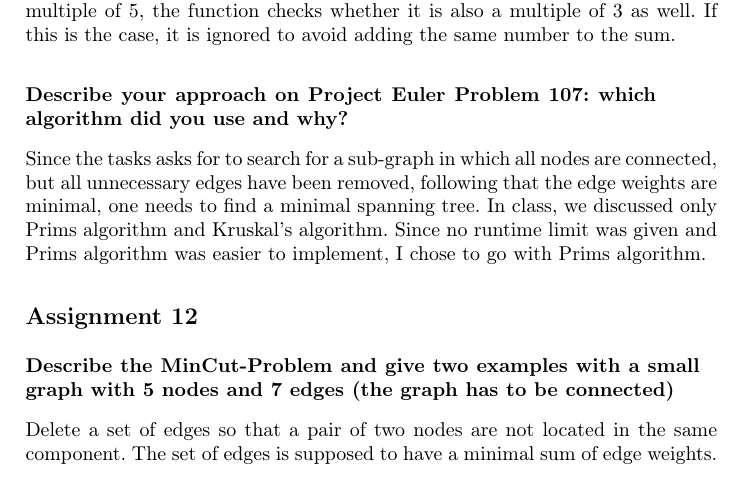
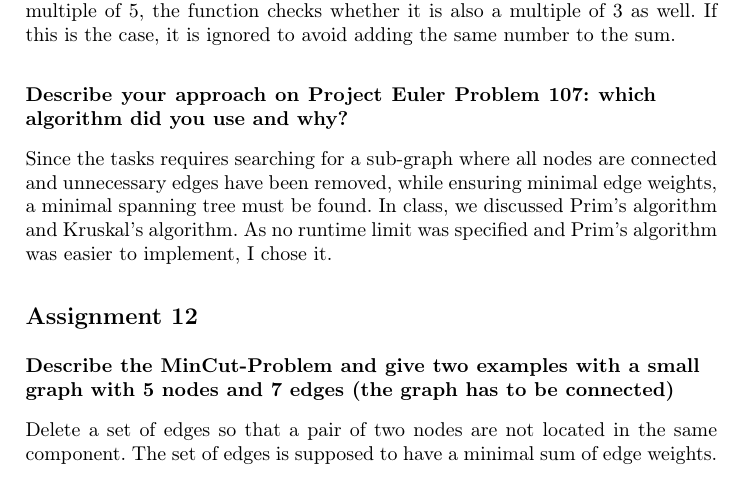
Before and after one commit to PhillipRothenbeck/AlgorithmAndDatastructureTraining, a LaTeX problem sheet (answers/ExamAssignment.tex): part of page 14 of 14, cut so that both start at the same text. Compiled offline with pdfLaTeX.

Commit message:
add 9 corrected

```diff
--- a/answers/ExamAssignment.tex
+++ b/answers/ExamAssignment.tex
@@ -440,9 +440,9 @@ adds the corresponding multiples of 3 and 5 to the sum. If the respective multip
 loop is aborted. For each multiple of 5, the function checks whether it is also a multiple of 3 as well. If this is the case, it is ignored to avoid adding the same number to the sum.
 
 \subsection*{Describe your approach on Project Euler Problem 107: which algorithm did you use and why?}
-Since the tasks asks for to search for a sub-graph in which all nodes are connected, but all unnecessary edges have been removed, following that the edge weights are minimal, one needs
-to find a minimal spanning tree. In class, we discussed only Prims algorithm and Kruskal's algorithm. Since no runtime limit was given and Prims algorithm was easier to implement, I chose
-to go with Prims algorithm.
+Since the tasks requires searching for a sub-graph where all nodes are connected and unnecessary edges have been removed, while ensuring minimal edge weights,
+a minimal spanning tree must be found. In class, we discussed Prim's algorithm and Kruskal's algorithm. As no runtime limit was specified and Prim's algorithm
+was easier to implement, I chose it.
 
 \section*{Assignment 12}
 \subsection*{Describe the MinCut-Problem and give two examples with a small graph with
```
